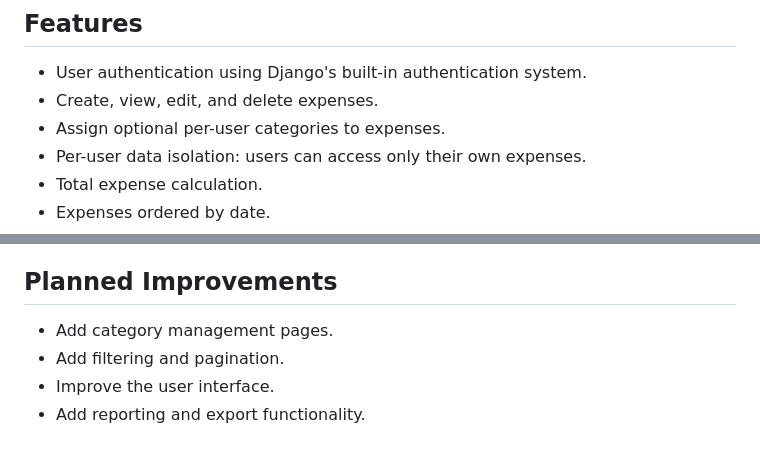
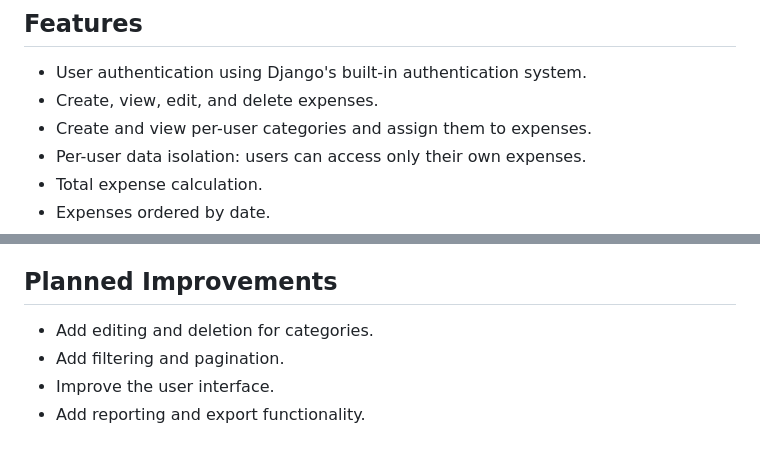
Before and after one commit to luts26/django-expense-tracker, a Markdown page: README.md, 2 parts joined by grey strips. Rendered like a GitHub page.

Commit message:
Update category progress in README

```diff
--- a/README.md
+++ b/README.md
@@ -8,7 +8,7 @@ A personal expense tracker built with Django. Users can manage their expenses th
 
 - User authentication using Django's built-in authentication system.
 - Create, view, edit, and delete expenses.
-- Assign optional per-user categories to expenses.
+- Create and view per-user categories and assign them to expenses.
 - Per-user data isolation: users can access only their own expenses.
 - Total expense calculation.
 - Expenses ordered by date.
@@ -138,7 +138,7 @@ configuration.
 
 ## Planned Improvements
 
-- Add category management pages.
+- Add editing and deletion for categories.
 - Add filtering and pagination.
 - Improve the user interface.
 - Add reporting and export functionality.
```
